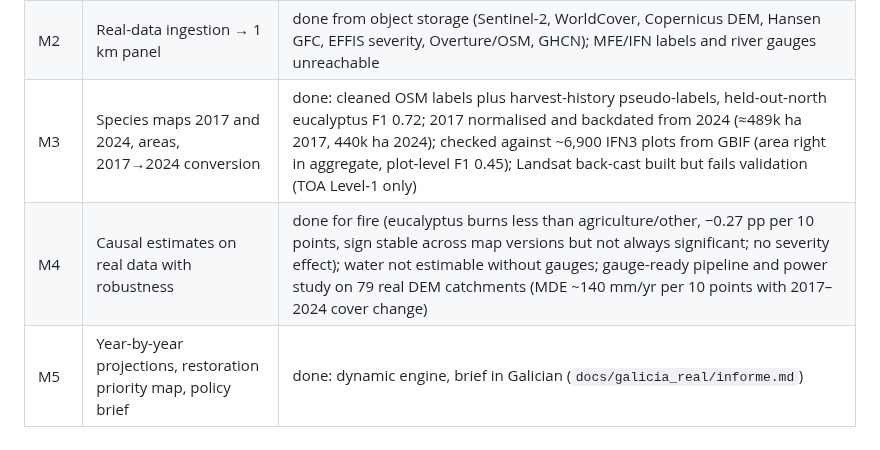
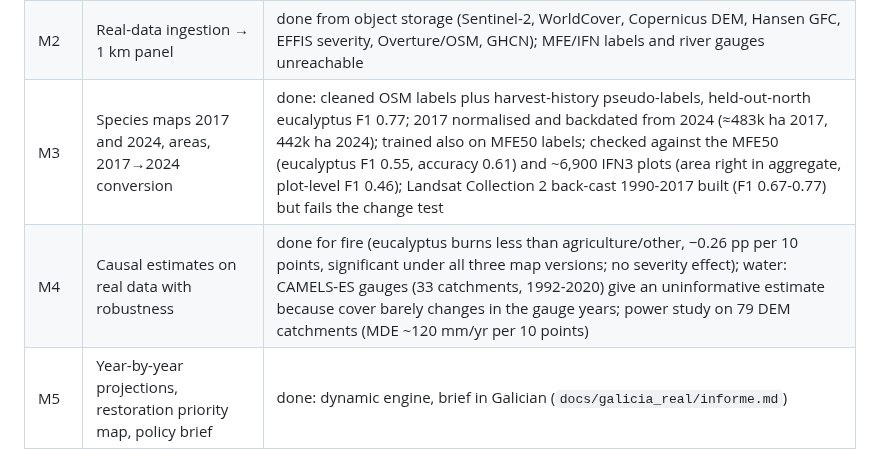
Before and after one commit to Xocas12/gosplan-env, a Markdown page: galicia-eucalyptus/docs/SCOPE.md, the part around the change. Rendered like a GitHub page.

```diff
--- a/galicia-eucalyptus/docs/SCOPE.md
+++ b/galicia-eucalyptus/docs/SCOPE.md
@@ -178,6 +178,6 @@ has the ingestion adapters. The adapters are written but **have not been run fro
 | M1 | Synthetic simulator with known effects, full pipeline end to end, tests | done |
 | M1b | Robustness: group effects, OVB sensitivity, SIMEX, cluster-size SEs; adapter tests on fixtures | done |
 | M2 | Real-data ingestion → 1 km panel | done from object storage (Sentinel-2, WorldCover, Copernicus DEM, Hansen GFC, EFFIS severity, Overture/OSM, GHCN); MFE/IFN labels and river gauges unreachable |
-| M3 | Species maps 2017 and 2024, areas, 2017→2024 conversion | done: cleaned OSM labels plus harvest-history pseudo-labels, held-out-north eucalyptus F1 0.72; 2017 normalised and backdated from 2024 (≈489k ha 2017, 440k ha 2024); checked against ~6,900 IFN3 plots from GBIF (area right in aggregate, plot-level F1 0.45); Landsat back-cast built but fails validation (TOA Level-1 only) |
-| M4 | Causal estimates on real data with robustness | done for fire (eucalyptus burns less than agriculture/other, −0.27 pp per 10 points, sign stable across map versions but not always significant; no severity effect); water not estimable without gauges; gauge-ready pipeline and power study on 79 real DEM catchments (MDE ~140 mm/yr per 10 points with 2017–2024 cover change) |
+| M3 | Species maps 2017 and 2024, areas, 2017→2024 conversion | done: cleaned OSM labels plus harvest-history pseudo-labels, held-out-north eucalyptus F1 0.77; 2017 normalised and backdated from 2024 (≈483k ha 2017, 442k ha 2024); trained also on MFE50 labels; checked against the MFE50 (eucalyptus F1 0.55, accuracy 0.61) and ~6,900 IFN3 plots (area right in aggregate, plot-level F1 0.46); Landsat Collection 2 back-cast 1990-2017 built (F1 0.67-0.77) but fails the change test |
+| M4 | Causal estimates on real data with robustness | done for fire (eucalyptus burns less than agriculture/other, −0.26 pp per 10 points, significant under all three map versions; no severity effect); water: CAMELS-ES gauges (33 catchments, 1992-2020) give an uninformative estimate because cover barely changes in the gauge years; power study on 79 DEM catchments (MDE ~120 mm/yr per 10 points) |
 | M5 | Year-by-year projections, restoration priority map, policy brief | done: dynamic engine, brief in Galician (`docs/galicia_real/informe.md`) |
```
Also changed, not shown: galicia-eucalyptus/README.md (+64 -58 lines), galicia-eucalyptus/docs/galicia_real/efectos.png, galicia-eucalyptus/docs/galicia_real/grupos.png, galicia-eucalyptus/docs/galicia_real/mapas.png, galicia-eucalyptus/docs/galicia_real/proxeccions.png, 2 other files.
